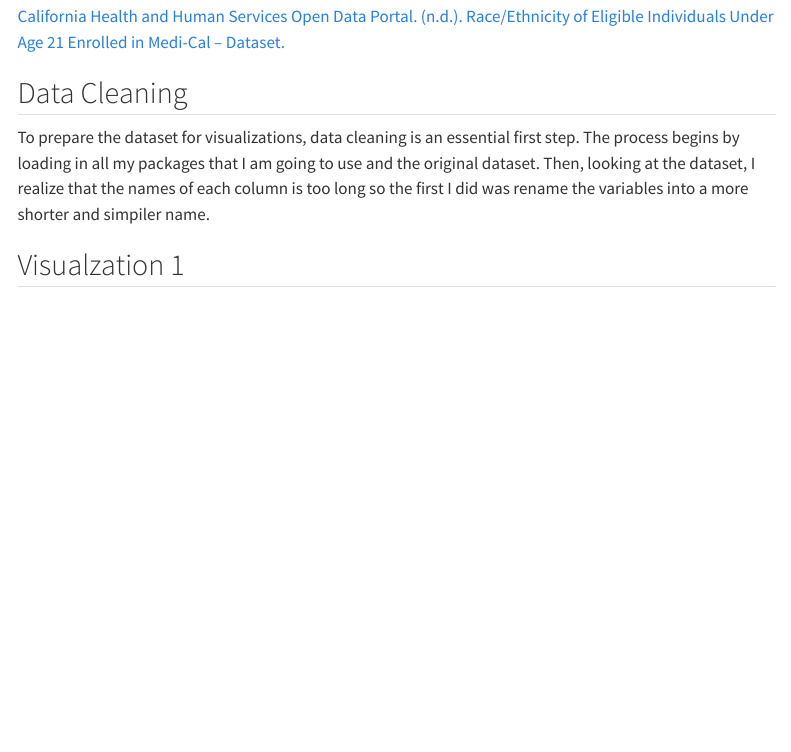
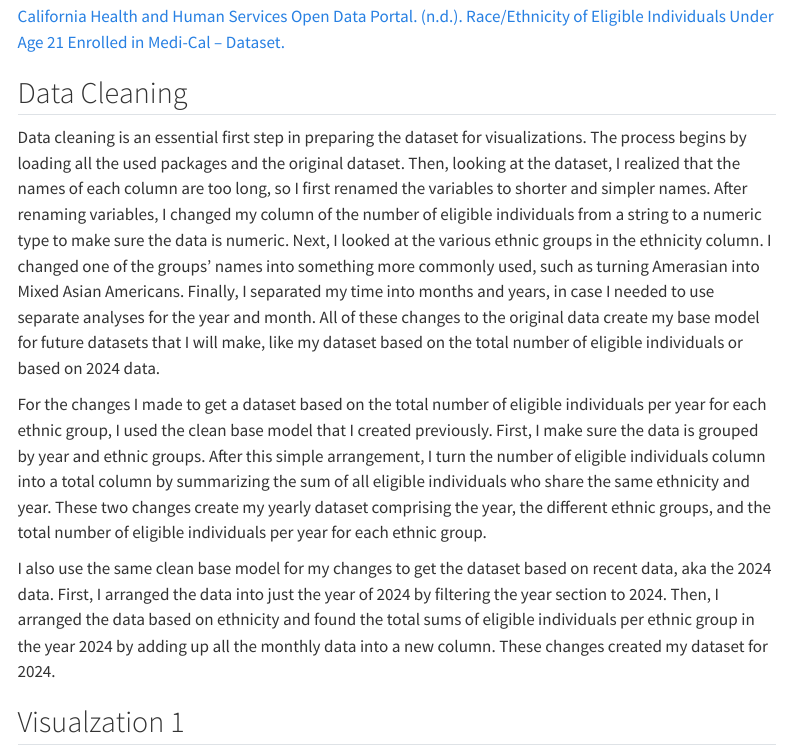
Before and after one commit to jasmeh-lan/Jasmine-s-Portfolio, a Quarto document (portfolio-project/data-project.qmd): the page in a window 1100 px wide, from 380 px down. Rendered offline with R 4.5, knitr and Pandoc in place of Quarto, with nearby package versions; menus at the side of the page are left out.

Commit message:
Finished data cleaning section

````diff
--- a/portfolio-project/data-project.qmd
+++ b/portfolio-project/data-project.qmd
@@ -31,7 +32,11 @@ MediCal <- read_csv("data/data_raw/7.4-race-ethnicity-statewide_q4_2024_odp.csv"
 
 ## Data Cleaning
 
-To prepare the dataset for visualizations, data cleaning is an essential first step. The process begins by loading in all my packages that I am going to use and the original dataset. Then, looking at the dataset, I realize that the names of each column is too long so the first I did was rename the variables into a more shorter and simpiler name.
+Data cleaning is an essential first step in preparing the dataset for visualizations. The process begins by loading all the used packages and the original dataset. Then, looking at the dataset, I realized that the names of each column are too long, so I first renamed the variables to shorter and simpler names. After renaming variables, I changed my column of the number of eligible individuals from a string to a numeric type to make sure the data is numeric. Next, I looked at the various ethnic groups in the ethnicity column. I changed one of the groups' names into something more commonly used, such as turning Amerasian into Mixed Asian Americans. Finally, I separated my time into months and years, in case I needed to use separate analyses for the year and month. All of these changes to the original data create my base model for future datasets that I will make, like my dataset based on the total number of eligible individuals or based on 2024 data.
+
+For the changes I made to get a dataset based on the total number of eligible individuals per year for each ethnic group, I used the clean base model that I created previously. First, I make sure the data is grouped by year and ethnic groups. After this simple arrangement, I turn the number of eligible individuals column into a total column by summarizing the sum of all eligible individuals who share the same ethnicity and year. These two changes create my yearly dataset comprising the year, the different ethnic groups, and the total number of eligible individuals per year for each ethnic group.
+
+I also use the same clean base model for my changes to get the dataset based on recent data, aka the 2024 data. First, I arranged the data into just the year of 2024 by filtering the year section to 2024. Then, I arranged the data based on ethnicity and found the total sums of eligible individuals per ethnic group in the year 2024 by adding up all the monthly data into a new column. These changes created my dataset for 2024.
 
 ```{r}
 #| label: Data Cleaning
````
Also changed, not shown: docs/search.json, portfolio-project/data-project.qmd (1 more changed lines), 4 other files.
